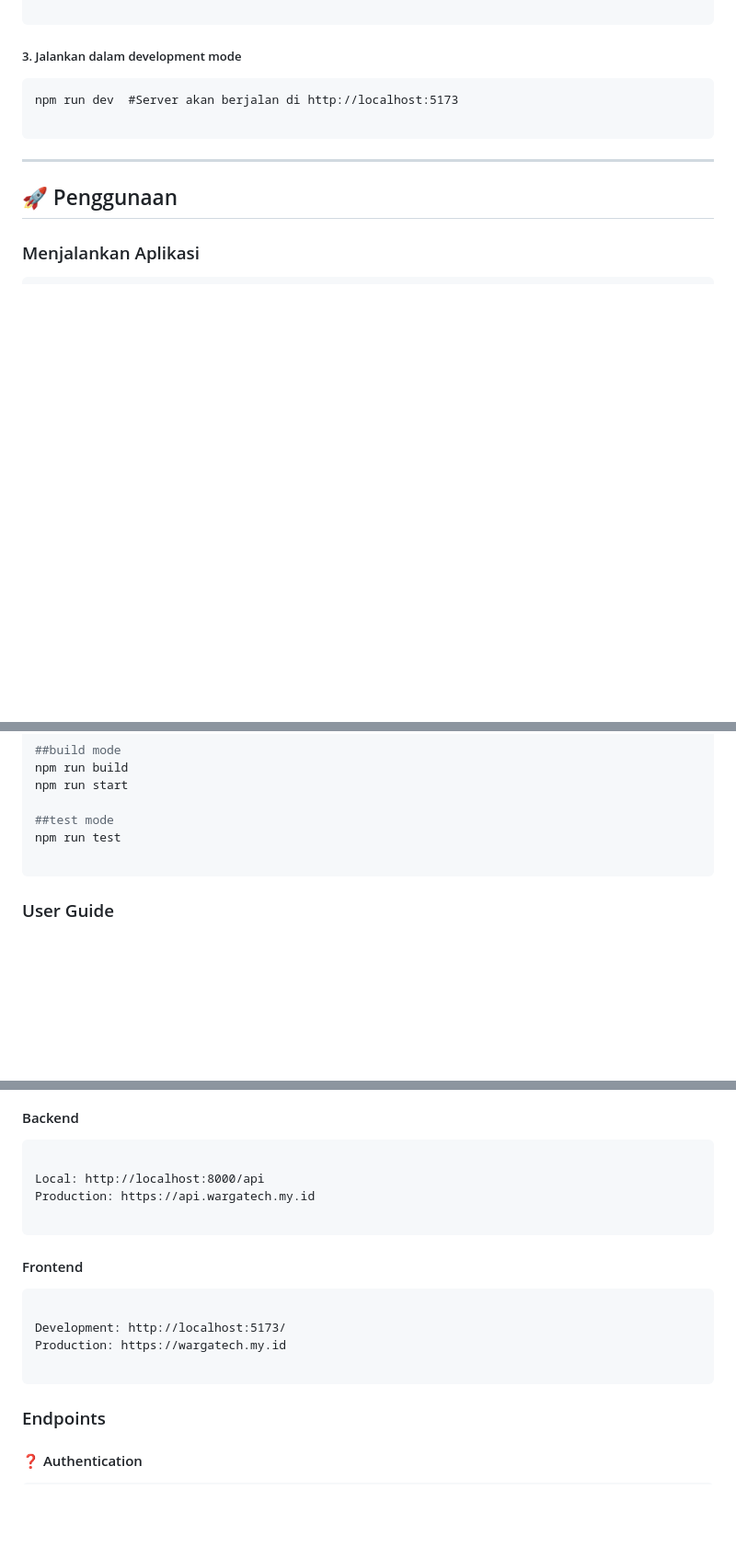
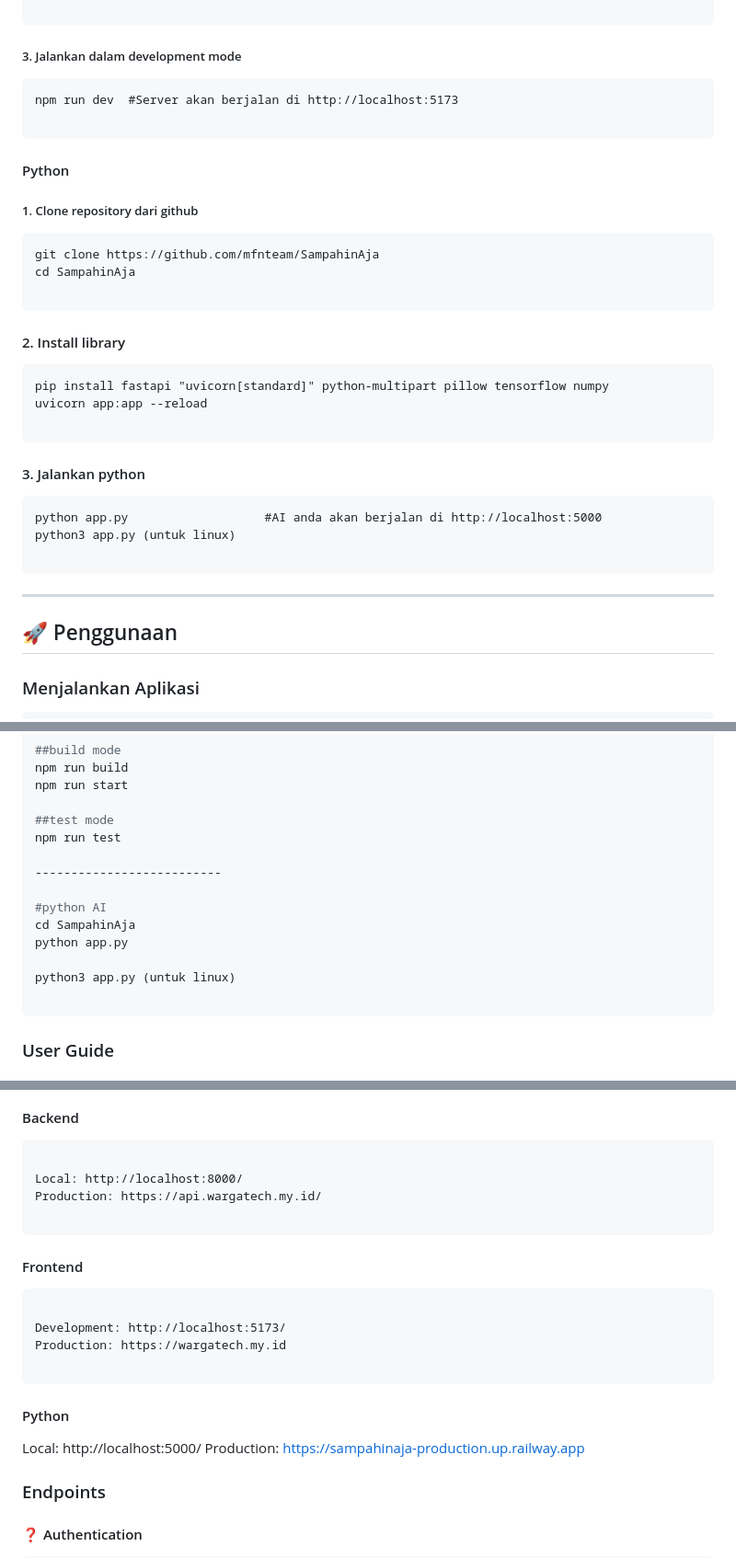
Before and after one commit to mfnteam/Wargatech, a Markdown page: README.md, 3 parts joined by grey strips. Shown at 92% size. Rendered like a GitHub page; blank space fills up the shorter version.

Commit message:
last commit

````diff
--- a/README.md
+++ b/README.md
@@ -455,6 +456,32 @@ npm run dev  #Server akan berjalan di http://localhost:5173
 
 ```
 
+#### Python
+
+##### 1. Clone repository dari github
+
+```Terminal/CMD
+git clone https://github.com/mfnteam/SampahinAja
+cd SampahinAja
+
+```
+
+#### 2. Install library
+
+```Terminal/CMD
+pip install fastapi "uvicorn[standard]" python-multipart pillow tensorflow numpy
+uvicorn app:app --reload
+
+```
+
+#### 3. Jalankan python
+
+```Terminal/CMD
+python app.py                   #AI anda akan berjalan di http://localhost:5000
+python3 app.py (untuk linux)
+
+```
+
 ---
 
 ## 🚀 Penggunaan
@@ -480,6 +507,14 @@ npm run start
 
 ##test mode
 npm run test
+
+--------------------------
+
+#python AI
+cd SampahinAja
+python app.py
+
+python3 app.py (untuk linux)
 
 ```
 
@@ -535,8 +570,8 @@ Password: admin123
 
 ```
 
-Local: http://localhost:8000/api
-Production: https://api.wargatech.my.id
+Local: http://localhost:8000/
+Production: https://api.wargatech.my.id/
 
 ```
 
@@ -548,6 +583,11 @@ Development: http://localhost:5173/
 Production: https://wargatech.my.id
 
 ```
+
+#### Python
+
+Local: http://localhost:5000/
+Production: https://sampahinaja-production.up.railway.app
 
 ### Endpoints
 
````
Also changed, not shown: other parts of README.md (+9 -1 lines).
